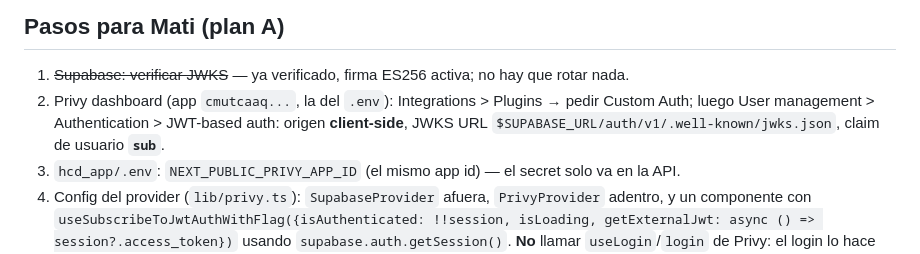
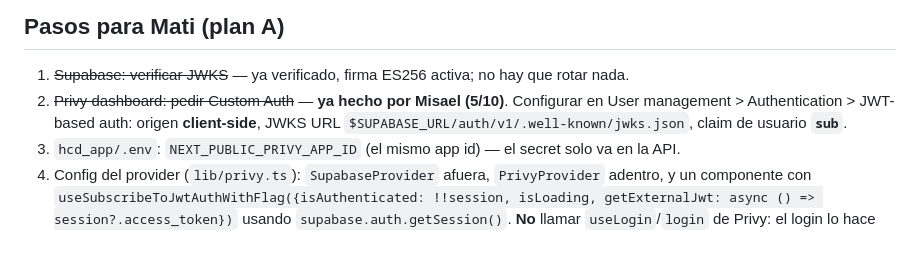
Before and after one commit to pmpeloc/hcd, a Markdown page: docs/proyecto/prueba-privy.md, the part around the change. Drawn GitHub-style.

Commit message:
docs(privy): mark custom auth access as done

```diff
--- a/docs/proyecto/prueba-privy.md
+++ b/docs/proyecto/prueba-privy.md
@@ -46,8 +46,8 @@ formato legado de esa key en particular, no del signing del proyecto.)
 ## Pasos para Mati (plan A)
 
 1. ~~Supabase: verificar JWKS~~ — ya verificado, firma ES256 activa; no hay que rotar nada.
-2. Privy dashboard (app `cmutcaaq...`, la del `.env`): Integrations > Plugins → pedir Custom Auth;
-   luego User management > Authentication > JWT-based auth: origen **client-side**, JWKS URL
+2. ~~Privy dashboard: pedir Custom Auth~~ — **ya hecho por Misael (5/10)**. Configurar en
+   User management > Authentication > JWT-based auth: origen **client-side**, JWKS URL
    `$SUPABASE_URL/auth/v1/.well-known/jwks.json`, claim de usuario **`sub`**.
 3. `hcd_app/.env`: `NEXT_PUBLIC_PRIVY_APP_ID` (el mismo app id) — el secret solo va en la API.
 4. Config del provider (`lib/privy.ts`): `SupabaseProvider` afuera, `PrivyProvider` adentro, y un
```
